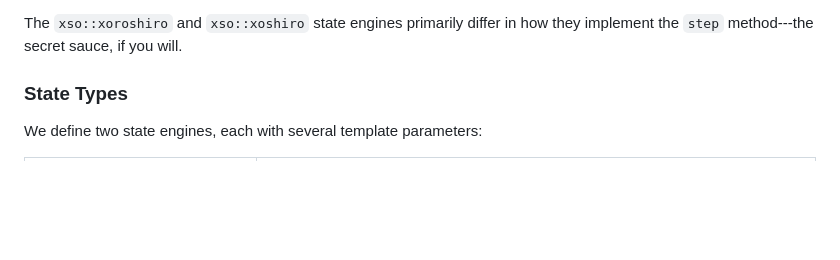
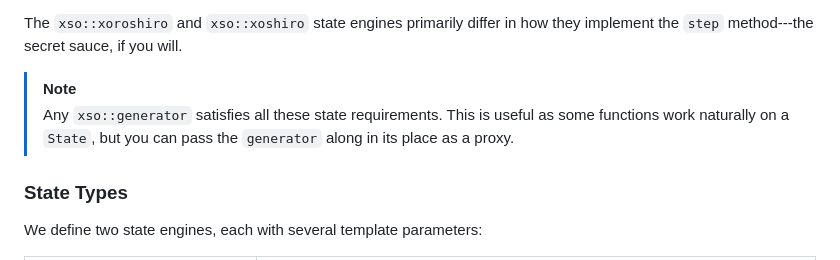
Before and after one commit to nessan/xoshiro, a Markdown page: docs/pages/generator.md, the part around the change. Rendered like a GitHub page; blank space fills up the shorter version.

Commit message:
point out that any xso::generator also satisfies all state requirements

```diff
--- a/docs/pages/generator.md
+++ b/docs/pages/generator.md
@@ -73,6 +73,10 @@ Here are the required types and methods:
 - The `characteristic_coefficients` method is discussed below in the [Jumping](#jumping) section.
 
 The `xso::xoroshiro` and `xso::xoshiro` state engines primarily differ in how they implement the `step` method---the secret sauce, if you will.
+
+> [!NOTE]
+> Any `xso::generator` satisfies all these state requirements.
+> This is useful as some functions work naturally on a `State`, but you can pass the `generator` along in its place as a proxy.
 
 ### State Types
 
```
